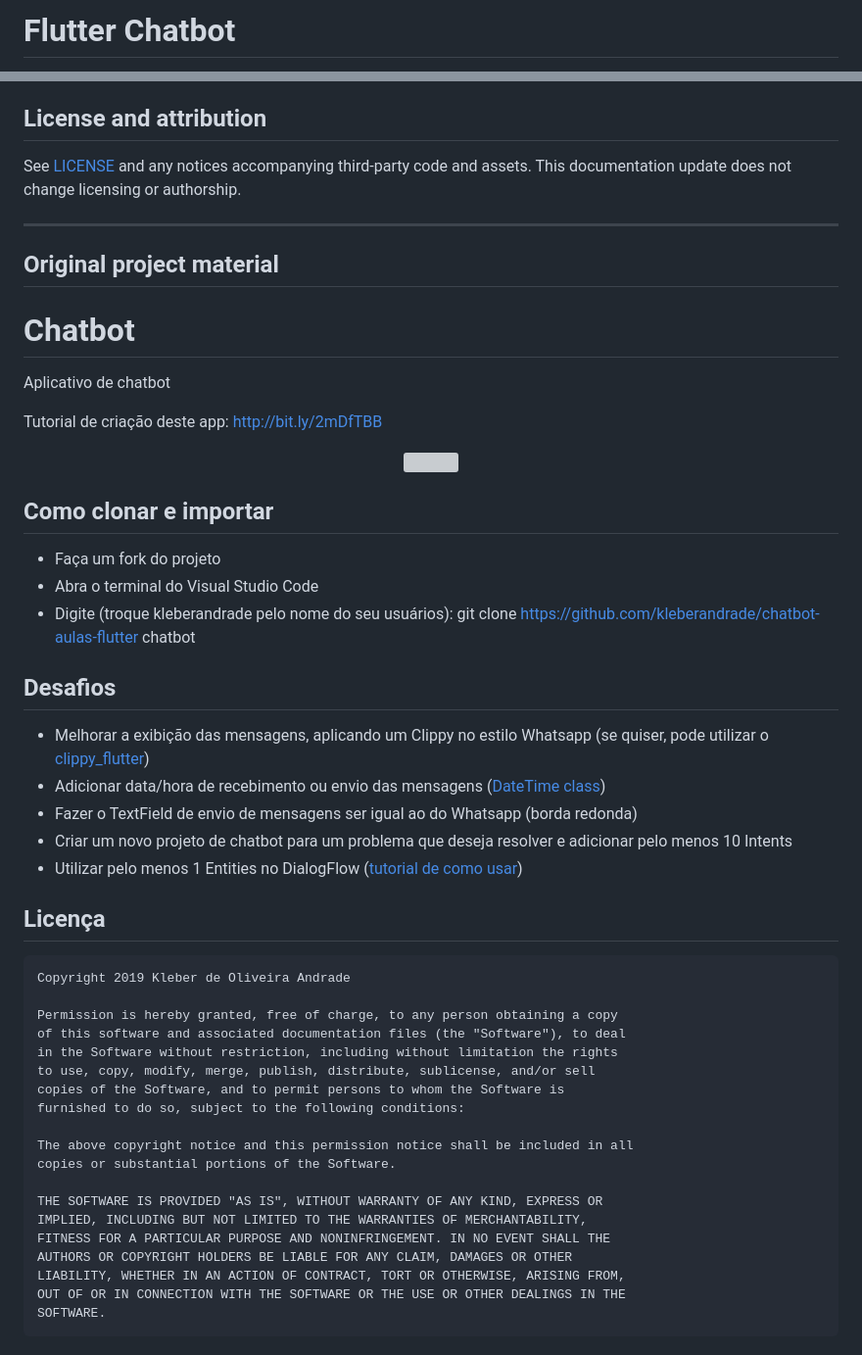
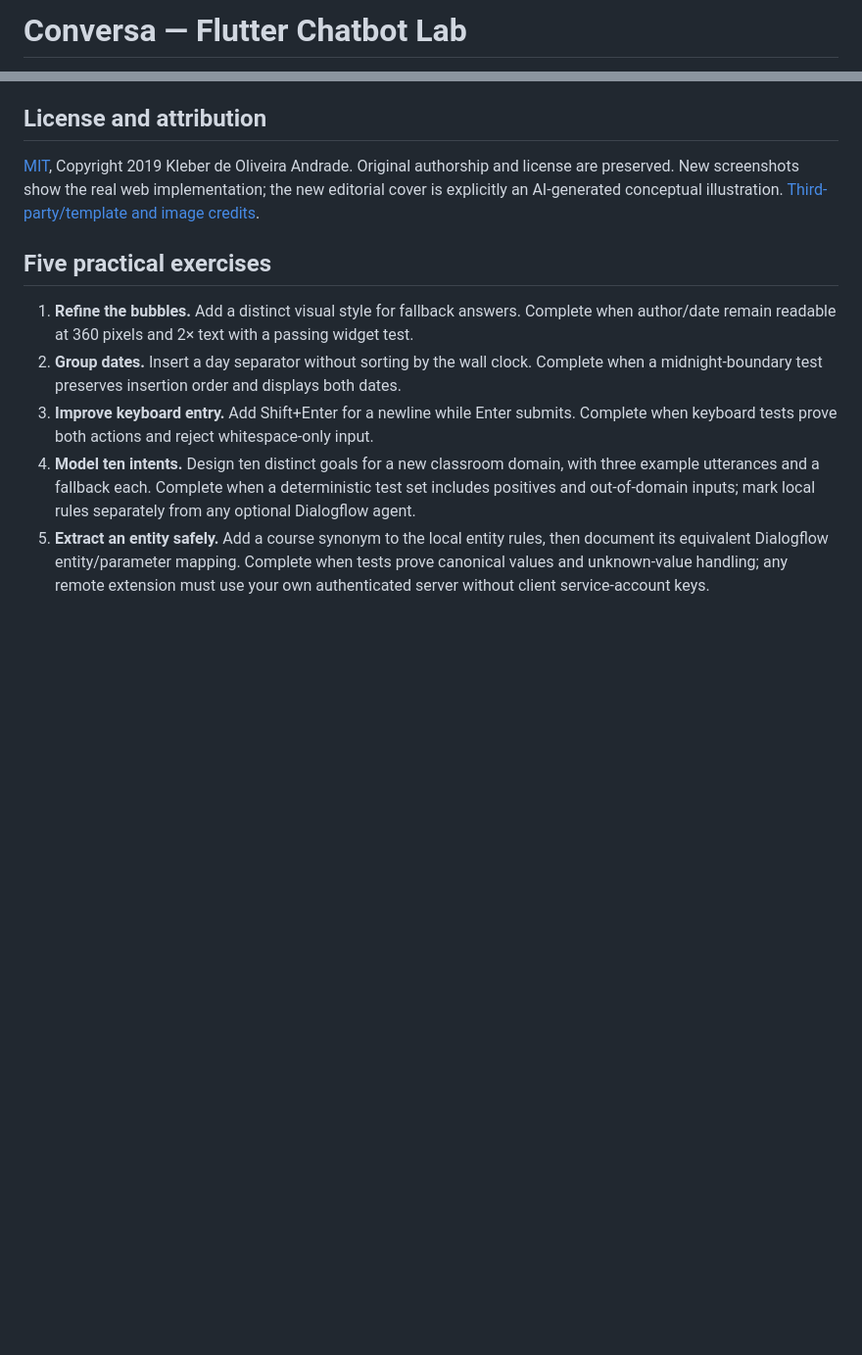
Before and after one commit to kleberandrade/chatbot-aulas-flutter, a Markdown page: README.md, 2 parts joined by grey strips. Shown at 98% size. Drawn GitHub-style; blank space fills up the shorter version; grey boxes are pictures that could not be loaded.

```diff
--- a/README.md
+++ b/README.md
@@ -1,2 +1,2 @@
-# Flutter Chatbot
+# Conversa — Flutter Chatbot Lab
 
@@ -33,54 +53,12 @@ This update documents the tracked source and project metadata. It does not certi
 
 ## License and attribution
 
-See [LICENSE](https://github.com/kleberandrade/chatbot-aulas-flutter/blob/master/LICENSE) and any notices accompanying third-party code and assets. This documentation update does not change licensing or authorship.
+[MIT](LICENSE), Copyright 2019 Kleber de Oliveira Andrade. Original authorship and license are preserved. New screenshots show the real web implementation; the new editorial cover is explicitly an AI-generated conceptual illustration. [Third-party/template and image credits](docs/image-credits.md).
 
----
+## Five practical exercises
 
-## Original project material
-
-# Chatbot
-
-Aplicativo de chatbot
-
-Tutorial de criação deste app: http://bit.ly/2mDfTBB
-
-<p align="center">
-    <img src="https://miro.medium.com/max/1440/1*2JCTeW4Use_q4OmA1gnC1w.png" width="800"/>
-</p>
-
-## Como clonar e importar
-
--   Faça um fork do projeto
--   Abra o terminal do Visual Studio Code
--   Digite (troque kleberandrade pelo nome do seu usuários): git clone https://github.com/kleberandrade/chatbot-aulas-flutter chatbot
-
-## Desafios
-
-- Melhorar a exibição das mensagens, aplicando um Clippy no estilo Whatsapp (se quiser, pode utilizar o [clippy_flutter](https://pub.dev/packages/clippy_flutter))
-- Adicionar data/hora de recebimento ou envio das mensagens ([DateTime class](https://api.flutter.dev/flutter/dart-core/DateTime-class.html))
-- Fazer o TextField de envio de mensagens ser igual ao do Whatsapp (borda redonda)
-- Criar um novo projeto de chatbot para um problema que deseja resolver e adicionar pelo menos 10 Intents
-- Utilizar pelo menos 1 Entities no DialogFlow ([tutorial de como usar](https://www.youtube.com/watch?v=3ePcMGW5cjo))
-
-## Licença
-
-    Copyright 2019 Kleber de Oliveira Andrade
-
-    Permission is hereby granted, free of charge, to any person obtaining a copy
-    of this software and associated documentation files (the "Software"), to deal
-    in the Software without restriction, including without limitation the rights
-    to use, copy, modify, merge, publish, distribute, sublicense, and/or sell
-    copies of the Software, and to permit persons to whom the Software is
-    furnished to do so, subject to the following conditions:
-
-    The above copyright notice and this permission notice shall be included in all
-    copies or substantial portions of the Software.
-
-    THE SOFTWARE IS PROVIDED "AS IS", WITHOUT WARRANTY OF ANY KIND, EXPRESS OR
-    IMPLIED, INCLUDING BUT NOT LIMITED TO THE WARRANTIES OF MERCHANTABILITY,
-    FITNESS FOR A PARTICULAR PURPOSE AND NONINFRINGEMENT. IN NO EVENT SHALL THE
-    AUTHORS OR COPYRIGHT HOLDERS BE LIABLE FOR ANY CLAIM, DAMAGES OR OTHER
-    LIABILITY, WHETHER IN AN ACTION OF CONTRACT, TORT OR OTHERWISE, ARISING FROM,
-    OUT OF OR IN CONNECTION WITH THE SOFTWARE OR THE USE OR OTHER DEALINGS IN THE
-    SOFTWARE.
+1. **Refine the bubbles.** Add a distinct visual style for fallback answers. Complete when author/date remain readable at 360 pixels and 2× text with a passing widget test.
+2. **Group dates.** Insert a day separator without sorting by the wall clock. Complete when a midnight-boundary test preserves insertion order and displays both dates.
+3. **Improve keyboard entry.** Add Shift+Enter for a newline while Enter submits. Complete when keyboard tests prove both actions and reject whitespace-only input.
+4. **Model ten intents.** Design ten distinct goals for a new classroom domain, with three example utterances and a fallback each. Complete when a deterministic test set includes positives and out-of-domain inputs; mark local rules separately from any optional Dialogflow agent.
+5. **Extract an entity safely.** Add a course synonym to the local entity rules, then document its equivalent Dialogflow entity/parameter mapping. Complete when tests prove canonical values and unknown-value handling; any remote extension must use your own authenticated server without client service-account keys.
```
Also changed, not shown: other parts of README.md (+37 -17 lines), SECURITY.md (added, +9 -0 lines), docs/architecture.md (added, +42 -0 lines), docs/dependencies.md (added, +79 -0 lines), docs/image-credits.md (added, +7 -0 lines), docs/modernization-log.md (added, +17 -0 lines), docs/validation.md (added, +26 -0 lines), docs/images/app-desktop.jpg (added), docs/images/app-mobile.jpg (added), 5 other files.
